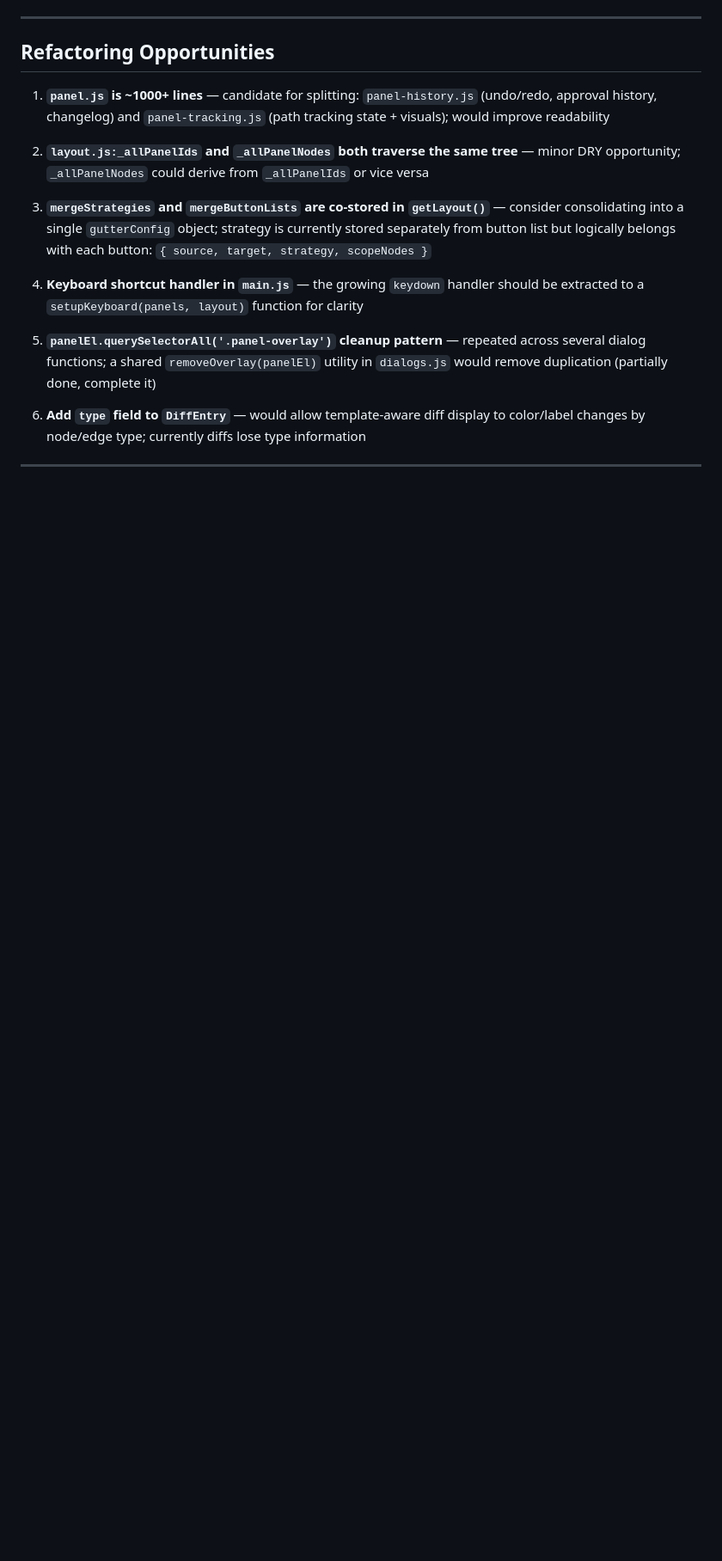
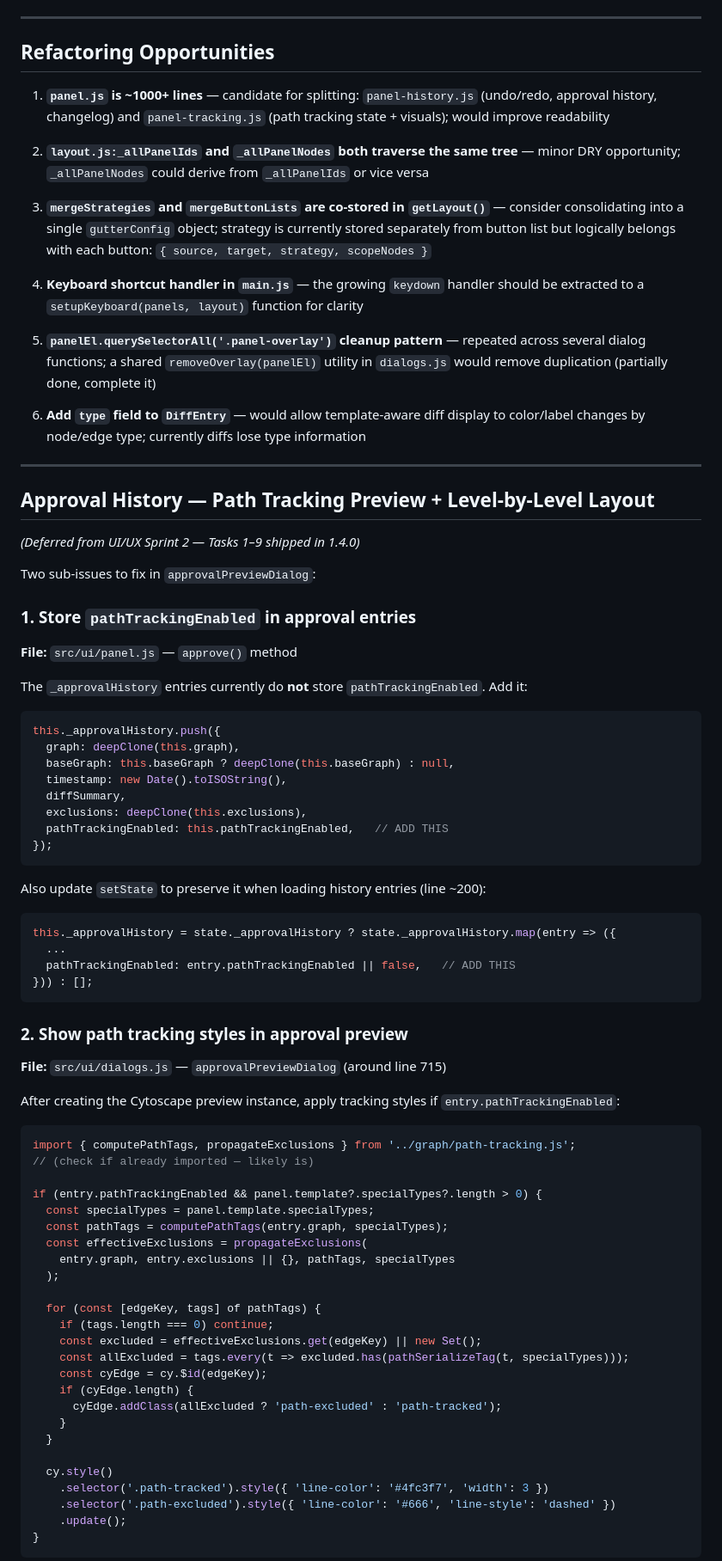
Before and after one commit to jakubtyniecki/graph-merge-viz, a Markdown page: .claude/TODO.md, the part around one of its changes. Shown at 86% size. GitHub-like rendering; blank space fills up the shorter version.

Commit message:
docs: defer Task 10 (approval history path tracking) to TODO
Co-Authored-By: Claude Sonnet 4.6 <noreply@anthropic.com>

````diff
--- a/.claude/TODO.md
+++ b/.claude/TODO.md
@@ -36,3 +36,69 @@
 
 ---
 
+## Approval History — Path Tracking Preview + Level-by-Level Layout
+
+*(Deferred from UI/UX Sprint 2 — Tasks 1–9 shipped in 1.4.0)*
+
+Two sub-issues to fix in `approvalPreviewDialog`:
+
+### 1. Store `pathTrackingEnabled` in approval entries
+
+**File:** `src/ui/panel.js` — `approve()` method
+
+The `_approvalHistory` entries currently do **not** store `pathTrackingEnabled`. Add it:
+
+```js
+this._approvalHistory.push({
+  graph: deepClone(this.graph),
+  baseGraph: this.baseGraph ? deepClone(this.baseGraph) : null,
+  timestamp: new Date().toISOString(),
+  diffSummary,
+  exclusions: deepClone(this.exclusions),
+  pathTrackingEnabled: this.pathTrackingEnabled,   // ADD THIS
+});
+```
+
+Also update `setState` to preserve it when loading history entries (line ~200):
+
+```js
+this._approvalHistory = state._approvalHistory ? state._approvalHistory.map(entry => ({
+  ...
+  pathTrackingEnabled: entry.pathTrackingEnabled || false,   // ADD THIS
+})) : [];
+```
+
+### 2. Show path tracking styles in approval preview
+
+**File:** `src/ui/dialogs.js` — `approvalPreviewDialog` (around line 715)
+
+After creating the Cytoscape preview instance, apply tracking styles if `entry.pathTrackingEnabled`:
+
+```js
+import { computePathTags, propagateExclusions } from '../graph/path-tracking.js';
+// (check if already imported — likely is)
+
+if (entry.pathTrackingEnabled && panel.template?.specialTypes?.length > 0) {
+  const specialTypes = panel.template.specialTypes;
+  const pathTags = computePathTags(entry.graph, specialTypes);
+  const effectiveExclusions = propagateExclusions(
+    entry.graph, entry.exclusions || {}, pathTags, specialTypes
+  );
+
+  for (const [edgeKey, tags] of pathTags) {
+    if (tags.length === 0) continue;
+    const excluded = effectiveExclusions.get(edgeKey) || new Set();
+    const allExcluded = tags.every(t => excluded.has(pathSerializeTag(t, specialTypes)));
+    const cyEdge = cy.$id(edgeKey);
+    if (cyEdge.length) {
+      cyEdge.addClass(allExcluded ? 'path-excluded' : 'path-tracked');
+    }
+  }
+
+  cy.style()
+    .selector('.path-tracked').style({ 'line-color': '#4fc3f7', 'width': 3 })
+    .selector('.path-excluded').style({ 'line-color': '#666', 'line-style': 'dashed' })
+    .update();
+}
+```
+
````
Also changed, not shown: other parts of .claude/TODO.md (+58 -0 lines).
